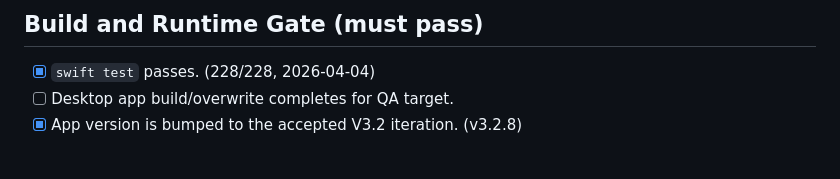
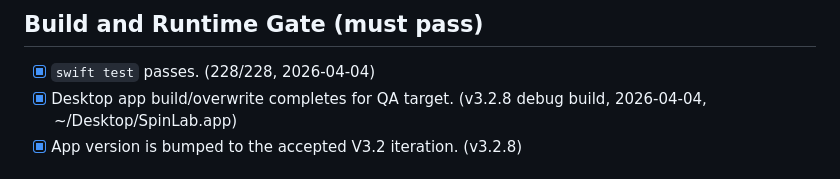
Before and after one commit to Jiaze-Li/SpinLab, a Markdown page: docs/plans/V3_2_ACCEPTANCE_CHECKLIST.md, the part around the change. Rendered like a GitHub page.

Commit message:
chore: tick desktop build gate (v3.2.8 debug build passed)
Co-Authored-By: Claude Sonnet 4.6 <noreply@anthropic.com>

```diff
--- a/docs/plans/V3_2_ACCEPTANCE_CHECKLIST.md
+++ b/docs/plans/V3_2_ACCEPTANCE_CHECKLIST.md
@@ -107,7 +107,7 @@ V3.2.8 completion note (2026-04-04):
 ## Build and Runtime Gate (must pass)
 
 - [x] `swift test` passes. (228/228, 2026-04-04)
-- [ ] Desktop app build/overwrite completes for QA target.
+- [x] Desktop app build/overwrite completes for QA target. (v3.2.8 debug build, 2026-04-04, ~/Desktop/SpinLab.app)
 - [x] App version is bumped to the accepted V3.2 iteration. (v3.2.8)
 
 ## MR/RT Onboarding Readiness Check (must pass before starting MR/RT)
```
